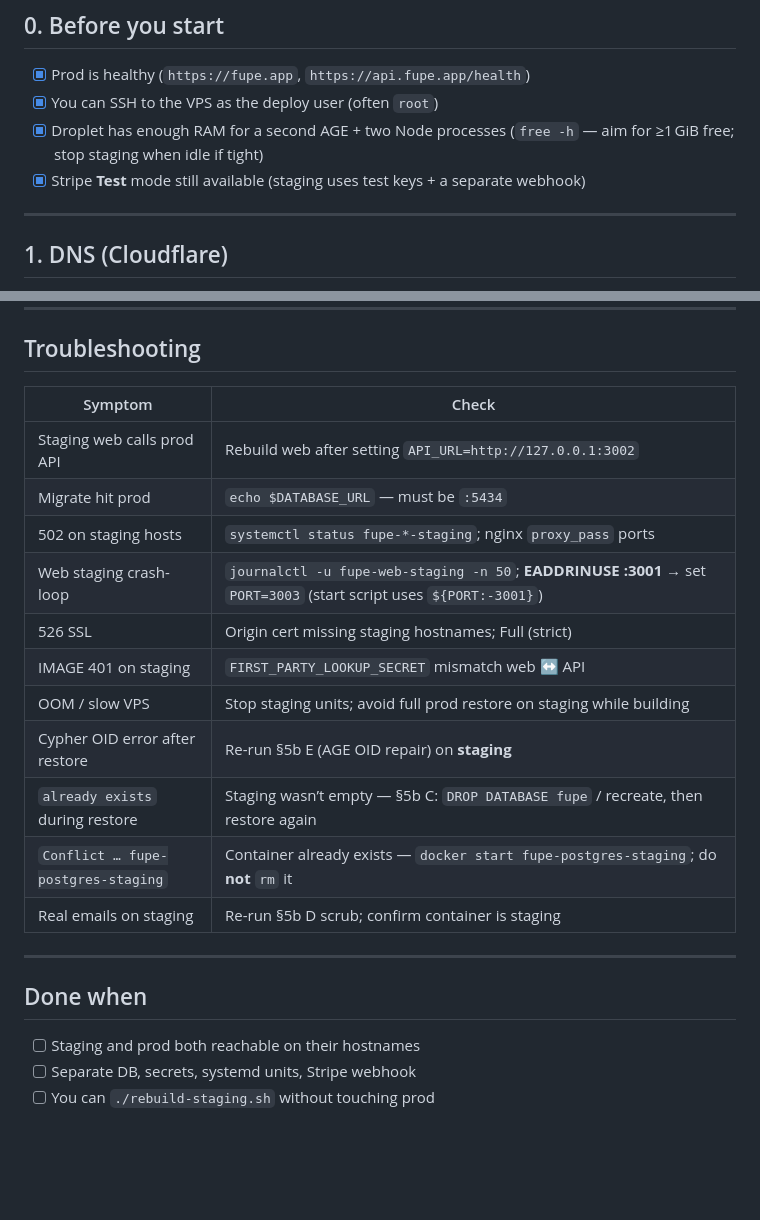
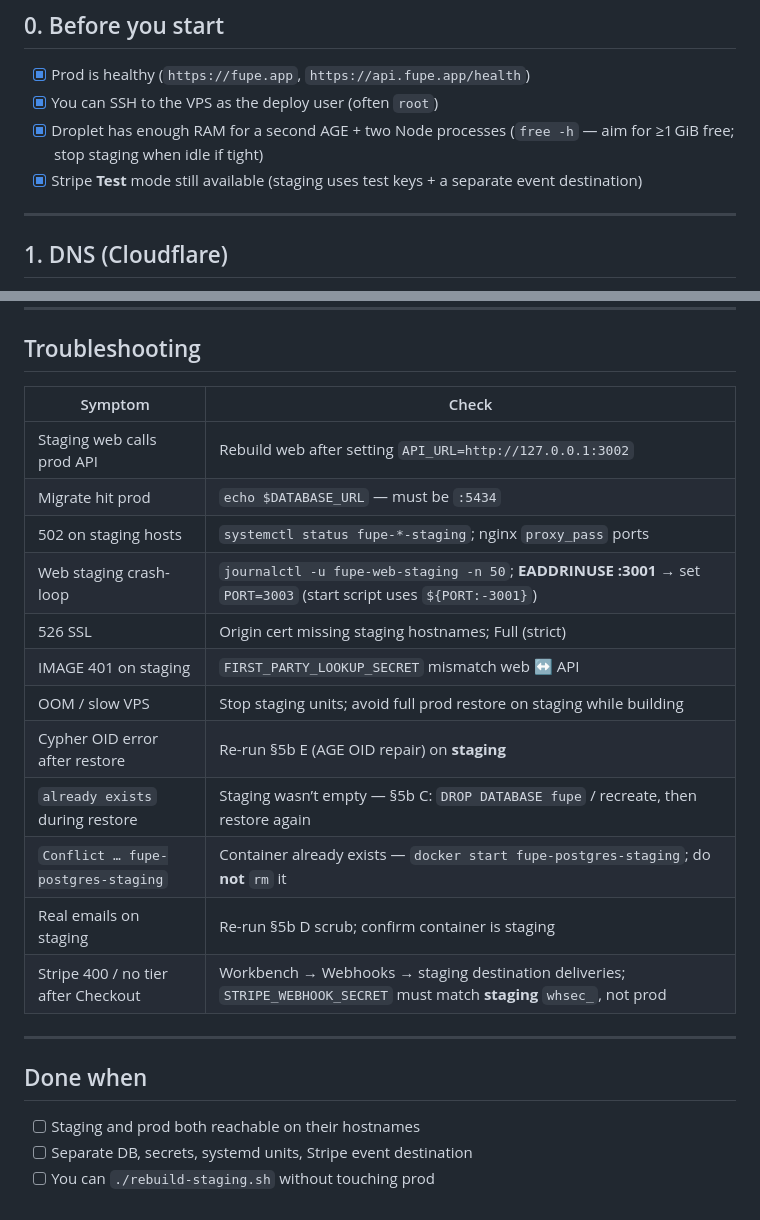
Before and after one commit to schneidan/fupe, a Markdown page: docs/staging-deploy.md, 2 parts joined by grey strips. GitHub-like rendering; blank space fills up the shorter version.

```diff
--- a/docs/staging-deploy.md
+++ b/docs/staging-deploy.md
@@ -34,7 +34,7 @@ Replace placeholders:
 - [x] Prod is healthy (`https://fupe.app`, `https://api.fupe.app/health`)
 - [x] You can SSH to the VPS as the deploy user (often `root`)
 - [x] Droplet has enough RAM for a second AGE + two Node processes (`free -h` — aim for ≥1 GiB free; stop staging when idle if tight)
-- [x] Stripe **Test** mode still available (staging uses test keys + a separate webhook)
+- [x] Stripe **Test** mode still available (staging uses test keys + a separate event destination)
 
 ---
 
@@ -677,19 +702,20 @@ git pull
 ## Troubleshooting
 
 
-| Symptom                            | Check                                                                                                              |
-| ---------------------------------- | ------------------------------------------------------------------------------------------------------------------ |
-| Staging web calls prod API         | Rebuild web after setting `API_URL=http://127.0.0.1:3002`                                                          |
-| Migrate hit prod                   | `echo $DATABASE_URL` — must be `:5434`                                                                             |
-| 502 on staging hosts               | `systemctl status fupe-*-staging`; nginx `proxy_pass` ports                                                        |
-| Web staging crash-loop             | `journalctl -u fupe-web-staging -n 50`; **EADDRINUSE :3001** → set `PORT=3003` (start script uses `${PORT:-3001}`) |
-| 526 SSL                            | Origin cert missing staging hostnames; Full (strict)                                                               |
-| IMAGE 401 on staging               | `FIRST_PARTY_LOOKUP_SECRET` mismatch web ↔ API                                                                     |
-| OOM / slow VPS                     | Stop staging units; avoid full prod restore on staging while building                                              |
-| Cypher OID error after restore     | Re-run §5b E (AGE OID repair) on **staging**                                                                       |
-| `already exists` during restore    | Staging wasn’t empty — §5b C: `DROP DATABASE fupe` / recreate, then restore again                                  |
-| `Conflict … fupe-postgres-staging` | Container already exists — `docker start fupe-postgres-staging`; do **not** `rm` it                                |
-| Real emails on staging             | Re-run §5b D scrub; confirm container is staging                                                                   |
+| Symptom                             | Check                                                                                                                    |
+| ----------------------------------- | ------------------------------------------------------------------------------------------------------------------------ |
+| Staging web calls prod API          | Rebuild web after setting `API_URL=http://127.0.0.1:3002`                                                                |
+| Migrate hit prod                    | `echo $DATABASE_URL` — must be `:5434`                                                                                   |
+| 502 on staging hosts                | `systemctl status fupe-*-staging`; nginx `proxy_pass` ports                                                              |
+| Web staging crash-loop              | `journalctl -u fupe-web-staging -n 50`; **EADDRINUSE :3001** → set `PORT=3003` (start script uses `${PORT:-3001}`)       |
+| 526 SSL                             | Origin cert missing staging hostnames; Full (strict)                                                                     |
+| IMAGE 401 on staging                | `FIRST_PARTY_LOOKUP_SECRET` mismatch web ↔ API                                                                           |
+| OOM / slow VPS                      | Stop staging units; avoid full prod restore on staging while building                                                    |
+| Cypher OID error after restore      | Re-run §5b E (AGE OID repair) on **staging**                                                                             |
+| `already exists` during restore     | Staging wasn’t empty — §5b C: `DROP DATABASE fupe` / recreate, then restore again                                        |
+| `Conflict … fupe-postgres-staging`  | Container already exists — `docker start fupe-postgres-staging`; do **not** `rm` it                                      |
+| Real emails on staging              | Re-run §5b D scrub; confirm container is staging                                                                         |
+| Stripe 400 / no tier after Checkout | Workbench → Webhooks → staging destination deliveries; `STRIPE_WEBHOOK_SECRET` must match **staging** `whsec_`, not prod |
 
 
 ---
@@ -697,5 +723,5 @@ git pull
 ## Done when
 
 - [ ] Staging and prod both reachable on their hostnames
-- [ ] Separate DB, secrets, systemd units, Stripe webhook
+- [ ] Separate DB, secrets, systemd units, Stripe event destination
 - [ ] You can `./rebuild-staging.sh` without touching prod
```
Also changed, not shown: other parts of docs/staging-deploy.md (+39 -14 lines), docs/production-deploy.md (+66 -26 lines).
